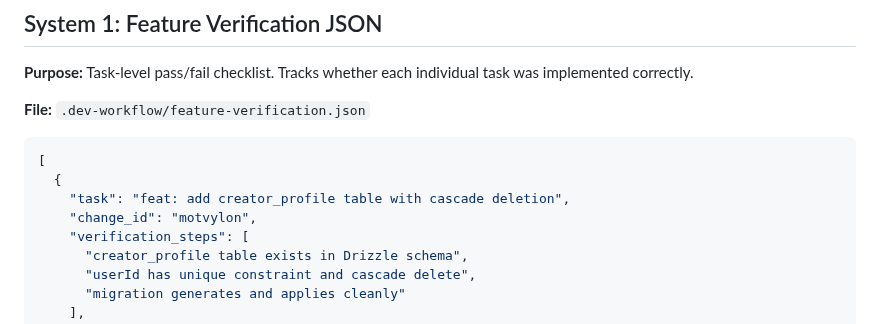
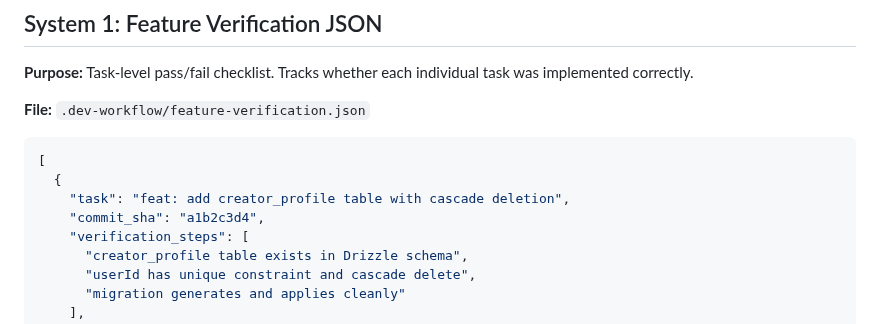
Before and after one commit to memorysaver/agentic-engineering-patterns, a Markdown page: docs/workflow/gen-eval-data-flow.md, the part around the change. GitHub-like rendering.

Commit message:
fix(docs): final stray change_id rename in gen-eval-data-flow example
Caught during Phase 7 verification sweep — a sample
feature-verification.json snippet still showed `change_id: motvylon`.
Replace with `commit_sha: a1b2c3d4` to match the new schema.

Final sweep: every remaining `jj` mention in the repo is now in either
the migration decision record (docs/decisions/migrate-from-jj-to-git.md),
the /git-ref "Why Git, Not jj" rationale section, or three intentional
historical pointers (docs/orientation.md, aep-v2-improvement-guideline.md
§6, glossary.md Git Worktree + VCS Abstraction entries). No active jj
instructions or dependencies remain.

Co-Authored-By: Claude Opus 4.7 (1M context) <noreply@anthropic.com>

```diff
--- a/docs/workflow/gen-eval-data-flow.md
+++ b/docs/workflow/gen-eval-data-flow.md
@@ -26,7 +26,7 @@ The gen/eval pattern uses three complementary tracking systems. Each answers a d
 [
   {
     "task": "feat: add creator_profile table with cascade deletion",
-    "change_id": "motvylon",
+    "commit_sha": "a1b2c3d4",
     "verification_steps": [
       "creator_profile table exists in Drizzle schema",
       "userId has unique constraint and cascade delete",
```
